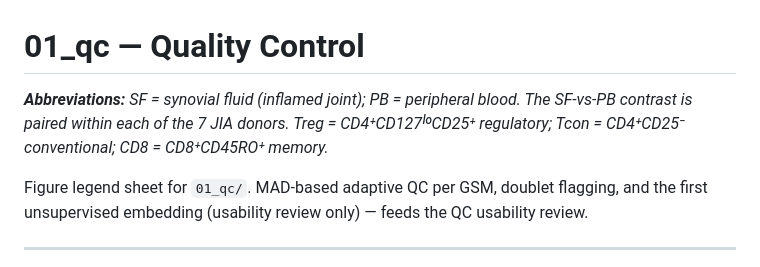
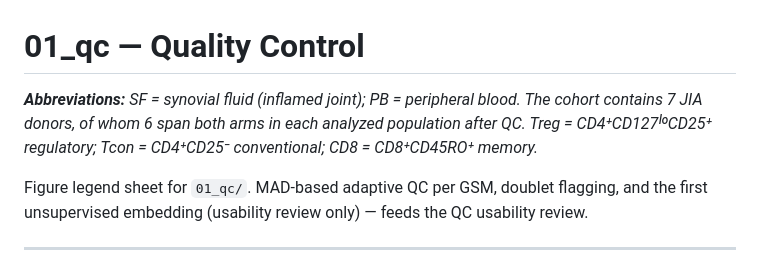
Before and after one commit to Mogilenko-Lab/STING-JR-human-treg-arthritis, a Markdown page: 03_results/01_qc/README.md, the part around the change. GitHub-like rendering.

Commit message:
fix(jia): correct remaining paired donor captions

```diff
--- a/03_results/01_qc/README.md
+++ b/03_results/01_qc/README.md
@@ -1,6 +1,6 @@
 # 01_qc — Quality Control
 
-_**Abbreviations:** SF = synovial fluid (inflamed joint); PB = peripheral blood. The SF-vs-PB contrast is paired within each of the 7 JIA donors. Treg = CD4⁺CD127ˡᵒCD25⁺ regulatory; Tcon = CD4⁺CD25⁻ conventional; CD8 = CD8⁺CD45RO⁺ memory._
+_**Abbreviations:** SF = synovial fluid (inflamed joint); PB = peripheral blood. The cohort contains 7 JIA donors, of whom 6 span both arms in each analyzed population after QC. Treg = CD4⁺CD127ˡᵒCD25⁺ regulatory; Tcon = CD4⁺CD25⁻ conventional; CD8 = CD8⁺CD45RO⁺ memory._
 
 Figure legend sheet for `01_qc/`. MAD-based adaptive QC per GSM, doublet flagging, and the
 first unsupervised embedding (usability review only) — feeds the QC usability review.
```
Also changed, not shown: 03_results/02_annotation/README.md (+1 -1 lines), 03_results/03_pseudobulk/README.md (+1 -1 lines).
